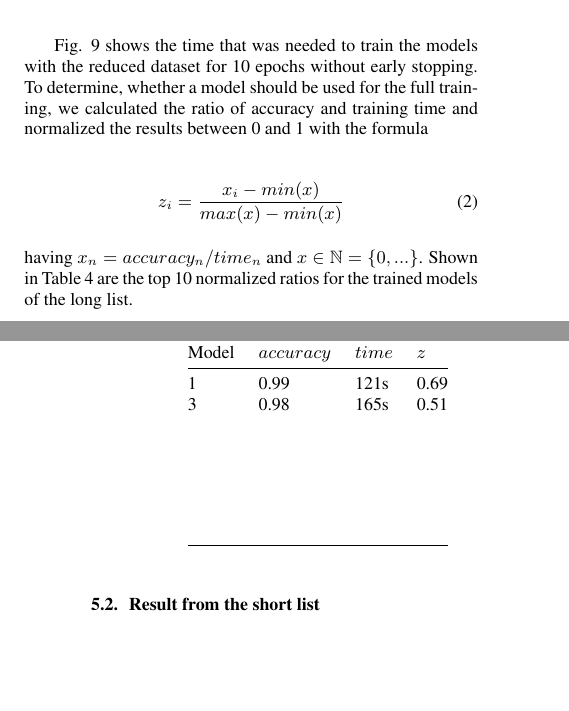
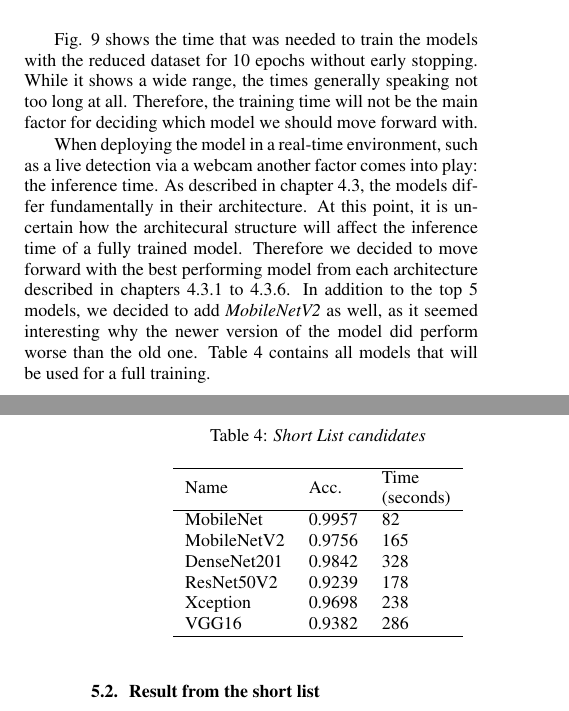
Before and after one commit to primus852/project-mtt, a LaTeX paper (template.tex, which reads chapters/results.tex): two parts of the columns of pages 5 and 6 of 6, joined at a grey line, cut so that both start at the same text, the shorter picture padded with empty space. Compiled offline with pdfLaTeX.

Commit message:
finished long list

```diff
--- a/chapters/results.tex
+++ b/chapters/results.tex
@@ -21,28 +21,23 @@ While models as \textit{DenseNet} seem to have good results with all variants, o
     \includegraphics[width=\linewidth]{figures/long_training_time.png}
 \end{figure}
 
-Fig. \ref{fig:long_list_time} shows the time that was needed to train the models with the reduced dataset for 10 epochs without early stopping. To determine, whether a model should be used for the full training, we calculated the ratio of accuracy and training time and normalized the results between 0 and 1 with the formula
+Fig. \ref{fig:long_list_time} shows the time that was needed to train the models with the reduced dataset for 10 epochs without early stopping. While it shows a wide range, the times generally speaking not too long at all. Therefore, the training time will not be the main factor for deciding which model we should move forward with.
 
-\begin{equation}
-    z_i=\frac{x_i - min(x)}{max(x) - min(x)}
-\end{equation}
-having \begin{math} x_n = accuracy_n / time_n \end{math} and \begin{math}x \in \mathbb{N} = \{0,...\}\end{math}. Shown in Table \ref{tab:result:long} are the top 10 normalized ratios for the trained models of the long list.
+When deploying the model in a real-time environment, such as a live detection via a webcam another factor comes into play: the inference time. As described in chapter \ref{chapter_models}, the models differ fundamentally in their architecture. At this point, it is uncertain how the architecural structure will affect the inference time of a fully trained model. Therefore we decided to move forward with the best performing model from each architecture described in chapters \ref{chapter_vgg16} to \ref{chapter_xception}. In addition to the top 5 models, we decided to add \textit{MobileNetV2} as well, as it seemed interesting why the newer version of the model did perform worse than the old one. Table \ref{tab:results:long} contains all models that will be used for a full training.
 
 \begin{table}[th]
-    \caption{Top 10 Long List Results}
-    \label{tab:result:long}
+    \caption{Short List candidates}
+    \label{tab:results:long}
     \centering
-    \begin{tabular}{@{}llll@{}}
-    \toprule
-    Model & \begin{math}accuracy\end{math} & \begin{math}time\end{math} & \begin{math}z\end{math} \\ \midrule
-    1    & 0.99 & 121s                                                      & 0.69                                                  \\
-    3    & 0.98 & 165s                                                      & 0.51                                                  \\
-         &      &                                                          &                                                       \\
-         &      &                                                          &                                                       \\
-         &      &                                                          &                                                       \\
-         &      &                                                          &                                                       \\
-         &      &                                                          &                                                       \\
-         &      &                                                          &                                                       \\ \bottomrule
+    \begin{tabular}{lll}
+    \hline
+    Name        & Acc.   & \begin{tabular}[c]{@{}l@{}}Time\\ (seconds)\end{tabular} \\ \hline
+    MobileNet   & 0.9957 & 82                                                       \\
+    MobileNetV2 & 0.9756 & 165                                                      \\
+    DenseNet201 & 0.9842 & 328                                                      \\
+    ResNet50V2  & 0.9239 & 178                                                      \\
+    Xception    & 0.9698 & 238                                                      \\
+    VGG16       & 0.9382 & 286                                                      \\ \hline
     \end{tabular}
 \end{table}
 
```
Also changed, not shown: chapters/methodology.tex (+2 -2 lines), figures/results.txt (added, +27 -0 lines), template.pdf.
